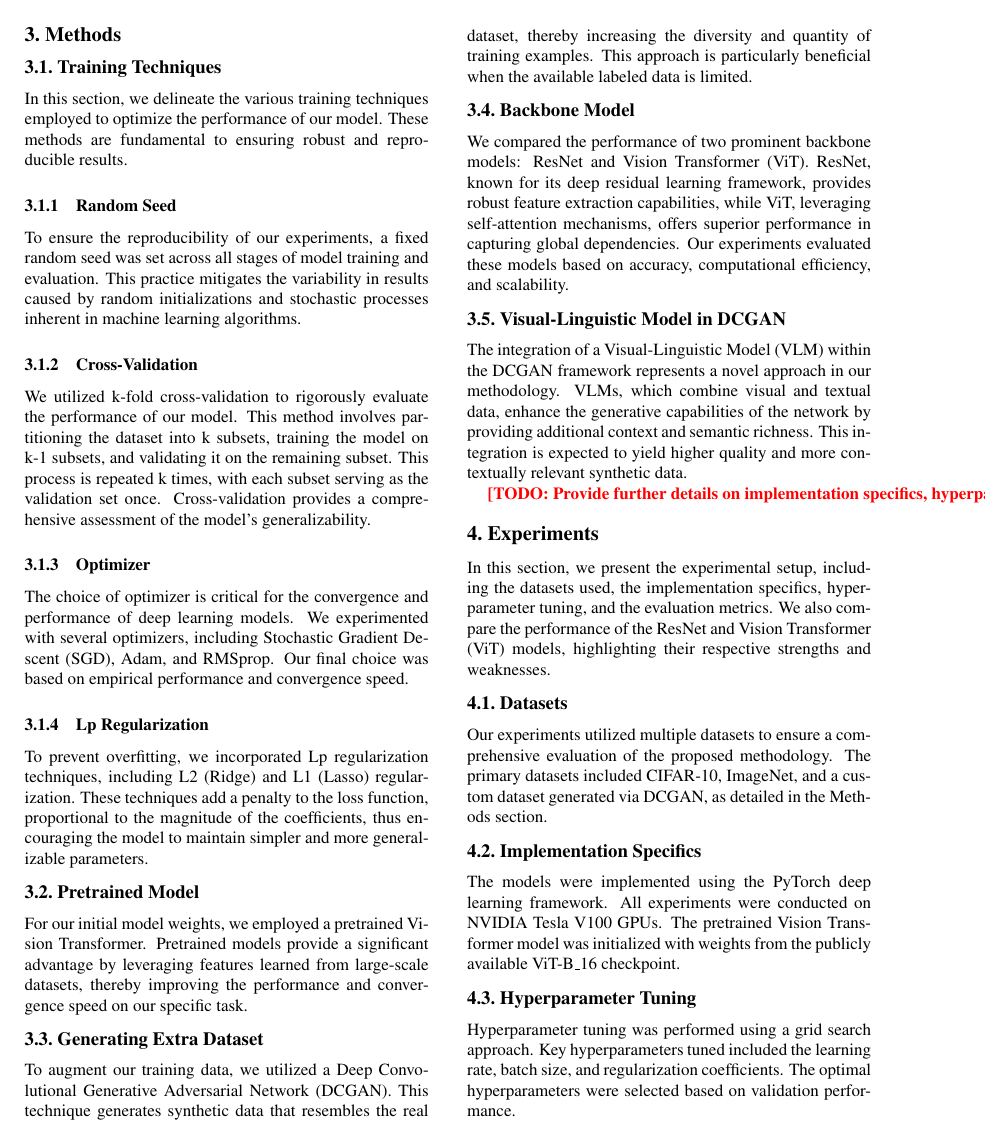
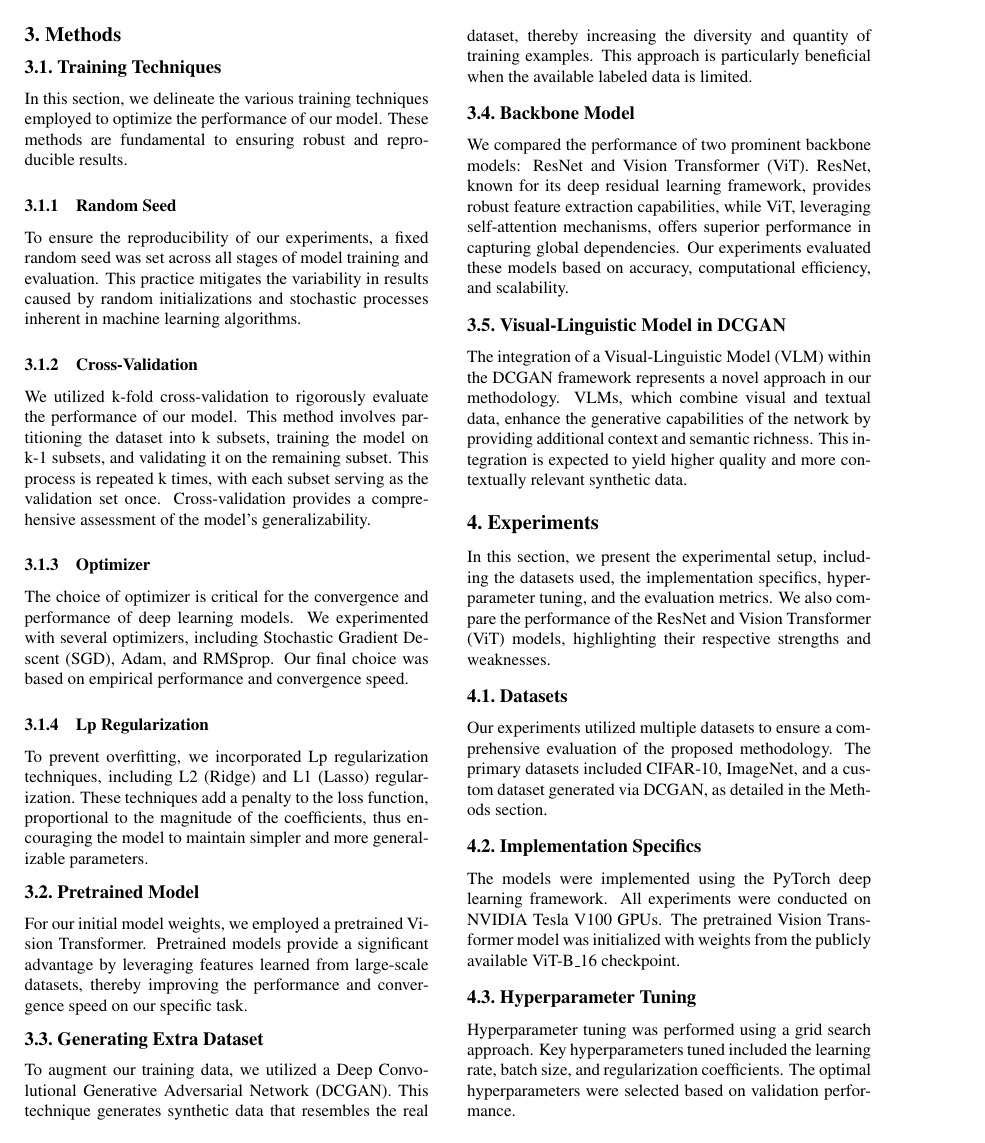
Before and after one commit to Myocardial-infarction-Jerry/DL2024_proj, a LaTeX document (paper/main.tex, which reads paper/sec/3_methods.tex): page 3 of 4. Compiled offline with pdfLaTeX.

Commit message:
Update 3_methods.tex

```diff
--- a/paper/sec/3_methods.tex
+++ b/paper/sec/3_methods.tex
@@ -28,4 +28,4 @@ We compared the performance of two prominent backbone models: ResNet and Vision
 \subsection{Visual-Linguistic Model in DCGAN}
 The integration of a Visual-Linguistic Model (VLM) within the DCGAN framework represents a novel approach in our methodology. VLMs, which combine visual and textual data, enhance the generative capabilities of the network by providing additional context and semantic richness. This integration is expected to yield higher quality and more contextually relevant synthetic data.
 
-$\TODO{Provide further details on implementation specifics, hyperparameter tuning, and evaluation metrics.}
+%$\TODO{Provide further details on implementation specifics, hyperparameter tuning, and evaluation metrics.}
```
